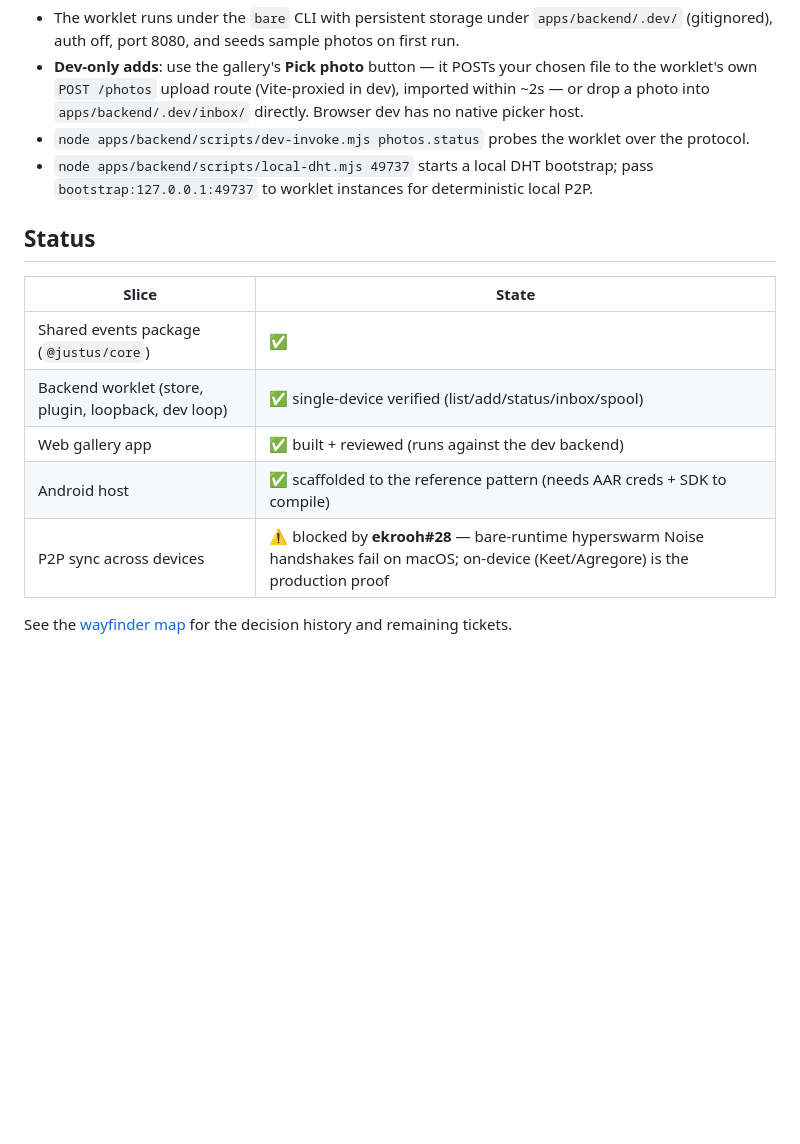
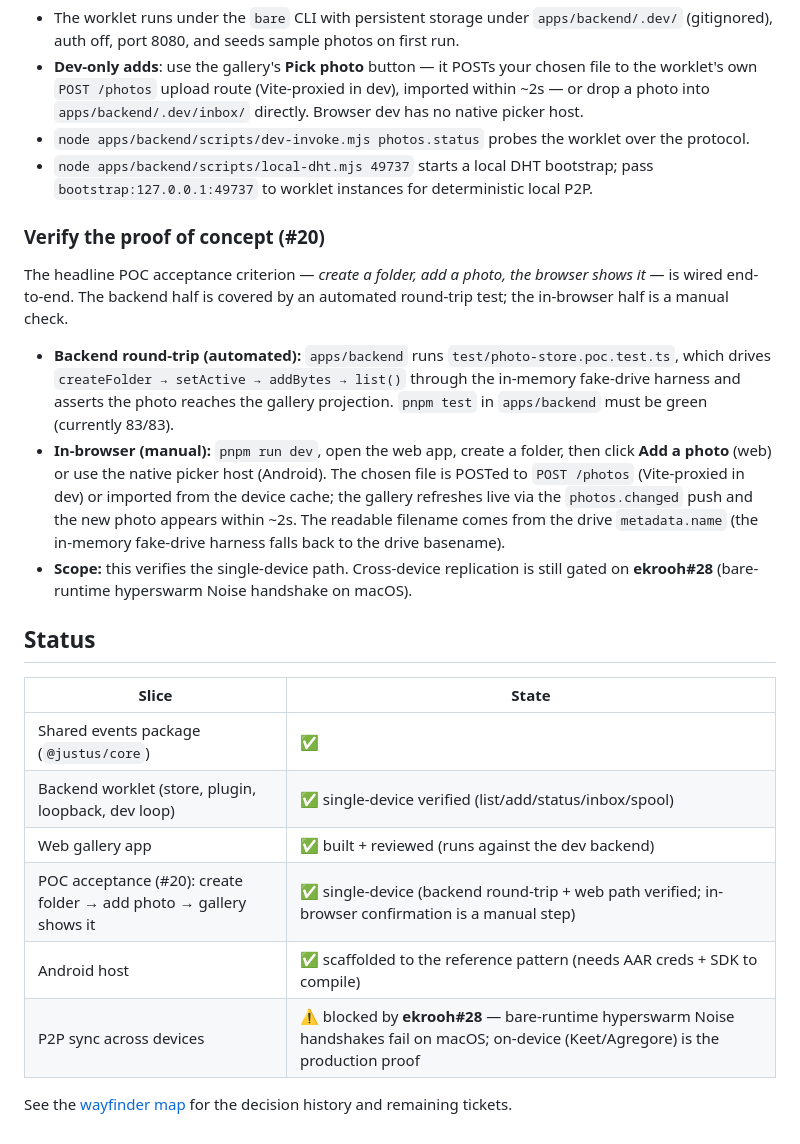
Before and after one commit to AndersCan/justus, a Markdown page: README.md, the part around the change. GitHub-like rendering; blank space fills up the shorter version.

Commit message:
docs: add POC (#20) verification recipe and status row (#139)
Co-authored-by: c <c@l>

```diff
--- a/README.md
+++ b/README.md
@@ -49,15 +49,37 @@ Backend dev details:
   pass `bootstrap:127.0.0.1:49737` to worklet instances for deterministic
   local P2P.
 
+### Verify the proof of concept (#20)
+
+The headline POC acceptance criterion — _create a folder, add a photo, the
+browser shows it_ — is wired end-to-end. The backend half is covered by an
+automated round-trip test; the in-browser half is a manual check.
+
+- **Backend round-trip (automated):** `apps/backend` runs
+  `test/photo-store.poc.test.ts`, which drives
+  `createFolder → setActive → addBytes → list()` through the in-memory fake-drive
+  harness and asserts the photo reaches the gallery projection. `pnpm test` in
+  `apps/backend` must be green (currently 83/83).
+- **In-browser (manual):** `pnpm run dev`, open the web app, create a folder,
+  then click **Add a photo** (web) or use the native picker host (Android). The
+  chosen file is POSTed to `POST /photos` (Vite-proxied in dev) or imported from
+  the device cache; the gallery refreshes live via the `photos.changed` push and
+  the new photo appears within ~2s. The readable filename comes from the drive
+  `metadata.name` (the in-memory fake-drive harness falls back to the drive
+  basename).
+- **Scope:** this verifies the single-device path. Cross-device replication is
+  still gated on **ekrooh#28** (bare-runtime hyperswarm Noise handshake on macOS).
+
 ## Status
 
-| Slice                                               | State                                                                                                                                   |
-| --------------------------------------------------- | --------------------------------------------------------------------------------------------------------------------------------------- |
-| Shared events package (`@justus/core`)              | ✅                                                                                                                                      |
-| Backend worklet (store, plugin, loopback, dev loop) | ✅ single-device verified (list/add/status/inbox/spool)                                                                                 |
-| Web gallery app                                     | ✅ built + reviewed (runs against the dev backend)                                                                                      |
-| Android host                                        | ✅ scaffolded to the reference pattern (needs AAR creds + SDK to compile)                                                               |
-| P2P sync across devices                             | ⚠️ blocked by **ekrooh#28** — bare-runtime hyperswarm Noise handshakes fail on macOS; on-device (Keet/Agregore) is the production proof |
+| Slice                                                              | State                                                                                                                                   |
+| ------------------------------------------------------------------ | --------------------------------------------------------------------------------------------------------------------------------------- |
+| Shared events package (`@justus/core`)                             | ✅                                                                                                                                      |
+| Backend worklet (store, plugin, loopback, dev loop)                | ✅ single-device verified (list/add/status/inbox/spool)                                                                                 |
+| Web gallery app                                                    | ✅ built + reviewed (runs against the dev backend)                                                                                      |
+| POC acceptance (#20): create folder → add photo → gallery shows it | ✅ single-device (backend round-trip + web path verified; in-browser confirmation is a manual step)                                     |
+| Android host                                                       | ✅ scaffolded to the reference pattern (needs AAR creds + SDK to compile)                                                               |
+| P2P sync across devices                                            | ⚠️ blocked by **ekrooh#28** — bare-runtime hyperswarm Noise handshakes fail on macOS; on-device (Keet/Agregore) is the production proof |
 
 See the [wayfinder map](https://github.com/AndersCan/justus/issues/1) for the
 decision history and remaining tickets.
```
